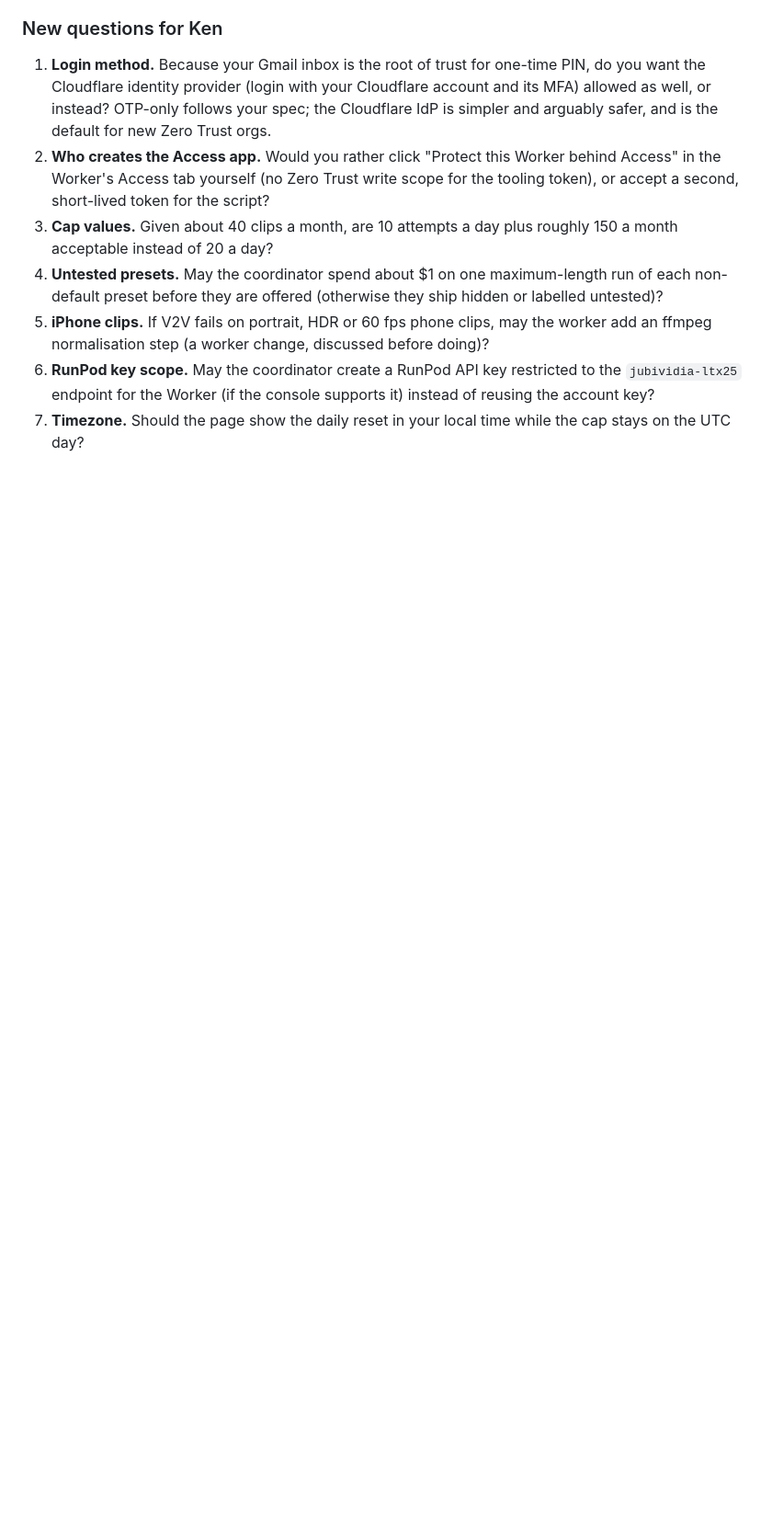
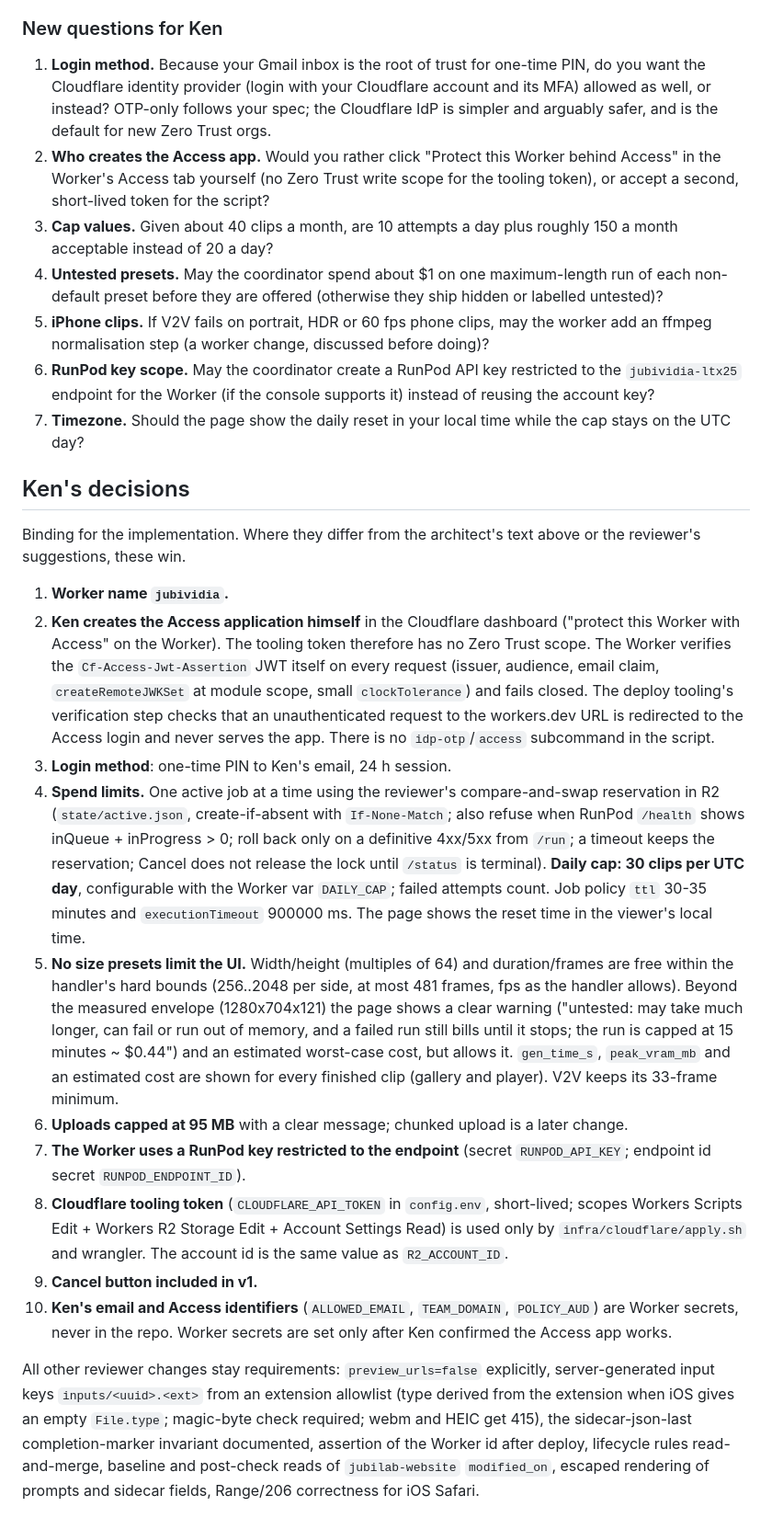
Before and after one commit to ken-ck-yu/jubividia, a Markdown page: docs/decisions/ui.md, the part around the change. Shown at 92% size. Rendered like a GitHub page; blank space fills up the shorter version.

Commit message:
Record Ken's decisions for the ui feature
Co-Authored-By: Claude Sonnet 5.5 <noreply@anthropic.com>

```diff
--- a/docs/decisions/ui.md
+++ b/docs/decisions/ui.md
@@ -470,3 +470,20 @@ None that matter. Closest: deleting and recreating the Worker silently detaches
 5. **iPhone clips.** If V2V fails on portrait, HDR or 60 fps phone clips, may the worker add an ffmpeg normalisation step (a worker change, discussed before doing)?
 6. **RunPod key scope.** May the coordinator create a RunPod API key restricted to the `jubividia-ltx25` endpoint for the Worker (if the console supports it) instead of reusing the account key?
 7. **Timezone.** Should the page show the daily reset in your local time while the cap stays on the UTC day?
+
+## Ken's decisions
+
+Binding for the implementation. Where they differ from the architect's text above or the reviewer's suggestions, these win.
+
+1. **Worker name `jubividia`.**
+2. **Ken creates the Access application himself** in the Cloudflare dashboard ("protect this Worker with Access" on the Worker). The tooling token therefore has no Zero Trust scope. The Worker verifies the `Cf-Access-Jwt-Assertion` JWT itself on every request (issuer, audience, email claim, `createRemoteJWKSet` at module scope, small `clockTolerance`) and fails closed. The deploy tooling's verification step checks that an unauthenticated request to the workers.dev URL is redirected to the Access login and never serves the app. There is no `idp-otp`/`access` subcommand in the script.
+3. **Login method**: one-time PIN to Ken's email, 24 h session.
+4. **Spend limits.** One active job at a time using the reviewer's compare-and-swap reservation in R2 (`state/active.json`, create-if-absent with `If-None-Match`; also refuse when RunPod `/health` shows inQueue + inProgress > 0; roll back only on a definitive 4xx/5xx from `/run`; a timeout keeps the reservation; Cancel does not release the lock until `/status` is terminal). **Daily cap: 30 clips per UTC day**, configurable with the Worker var `DAILY_CAP`; failed attempts count. Job policy `ttl` 30-35 minutes and `executionTimeout` 900000 ms. The page shows the reset time in the viewer's local time.
+5. **No size presets limit the UI.** Width/height (multiples of 64) and duration/frames are free within the handler's hard bounds (256..2048 per side, at most 481 frames, fps as the handler allows). Beyond the measured envelope (1280x704x121) the page shows a clear warning ("untested: may take much longer, can fail or run out of memory, and a failed run still bills until it stops; the run is capped at 15 minutes ~ $0.44") and an estimated worst-case cost, but allows it. `gen_time_s`, `peak_vram_mb` and an estimated cost are shown for every finished clip (gallery and player). V2V keeps its 33-frame minimum.
+6. **Uploads capped at 95 MB** with a clear message; chunked upload is a later change.
+7. **The Worker uses a RunPod key restricted to the endpoint** (secret `RUNPOD_API_KEY`; endpoint id secret `RUNPOD_ENDPOINT_ID`).
+8. **Cloudflare tooling token** (`CLOUDFLARE_API_TOKEN` in `config.env`, short-lived; scopes Workers Scripts Edit + Workers R2 Storage Edit + Account Settings Read) is used only by `infra/cloudflare/apply.sh` and wrangler. The account id is the same value as `R2_ACCOUNT_ID`.
+9. **Cancel button included in v1.**
+10. **Ken's email and Access identifiers** (`ALLOWED_EMAIL`, `TEAM_DOMAIN`, `POLICY_AUD`) are Worker secrets, never in the repo. Worker secrets are set only after Ken confirmed the Access app works.
+
+All other reviewer changes stay requirements: `preview_urls=false` explicitly, server-generated input keys `inputs/<uuid>.<ext>` from an extension allowlist (type derived from the extension when iOS gives an empty `File.type`; magic-byte check required; webm and HEIC get 415), the sidecar-json-last completion-marker invariant documented, assertion of the Worker id after deploy, lifecycle rules read-and-merge, baseline and post-check reads of `jubilab-website` `modified_on`, escaped rendering of prompts and sidecar fields, Range/206 correctness for iOS Safari.
```
